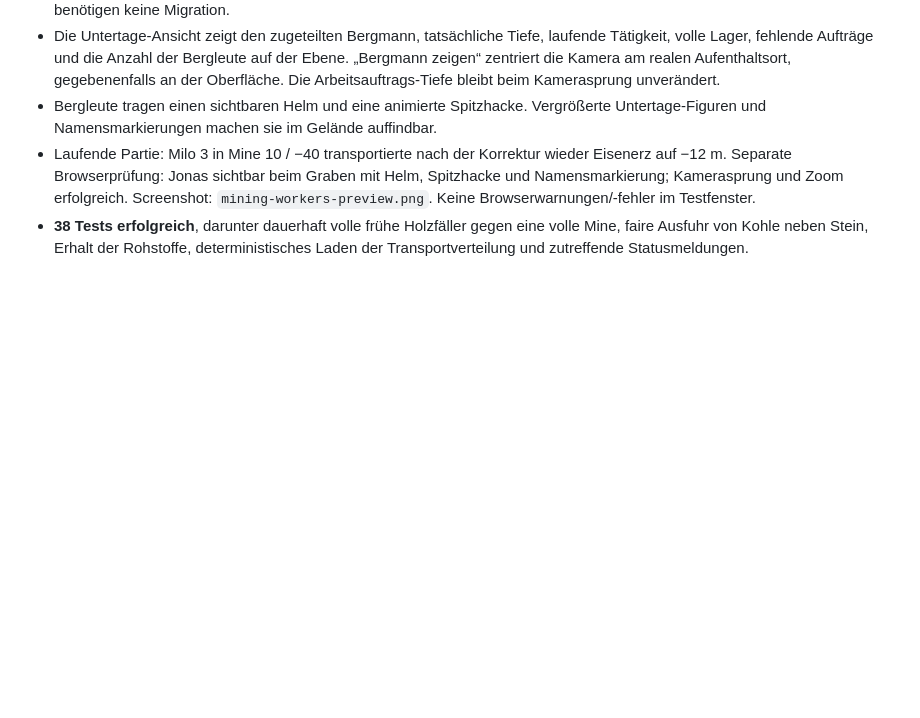
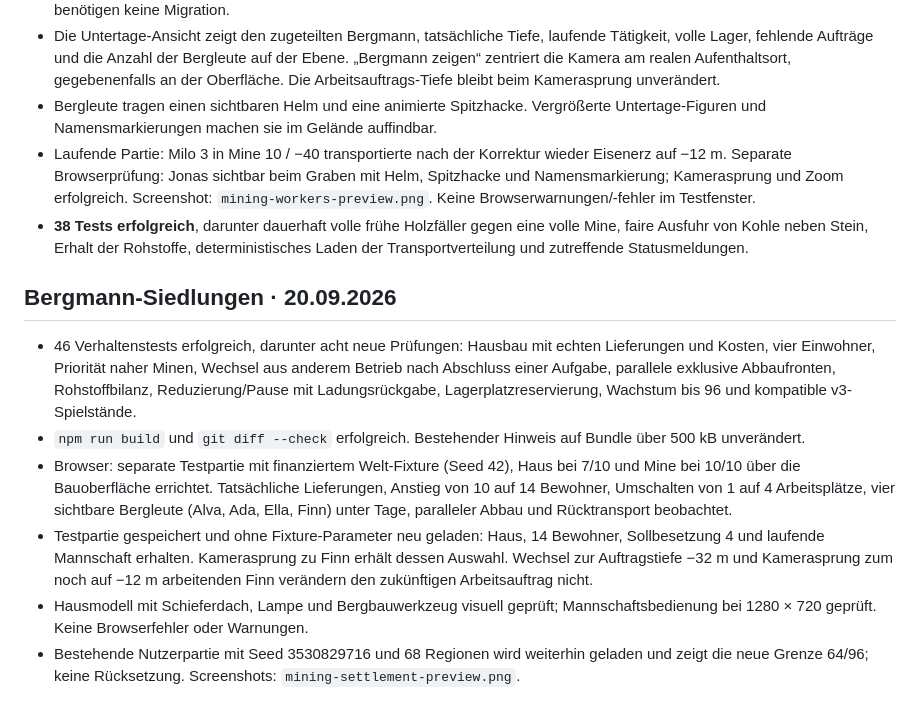
Before and after one commit to sostrowsk/Astra-Civilisation, a Markdown page: docs/QA.md, the part around the change. GitHub-like rendering; blank space fills up the shorter version.

```diff
--- a/docs/QA.md
+++ b/docs/QA.md
@@ -102,3 +102,12 @@ Die eigene laufende Partie des Nutzers wurde nicht für Bau-, Aufstiegs- oder Ne
 - Bergleute tragen einen sichtbaren Helm und eine animierte Spitzhacke. Vergrößerte Untertage-Figuren und Namensmarkierungen machen sie im Gelände auffindbar.
 - Laufende Partie: Milo 3 in Mine 10 / −40 transportierte nach der Korrektur wieder Eisenerz auf −12 m. Separate Browserprüfung: Jonas sichtbar beim Graben mit Helm, Spitzhacke und Namensmarkierung; Kamerasprung und Zoom erfolgreich. Screenshot: `mining-workers-preview.png`. Keine Browserwarnungen/-fehler im Testfenster.
 - **38 Tests erfolgreich**, darunter dauerhaft volle frühe Holzfäller gegen eine volle Mine, faire Ausfuhr von Kohle neben Stein, Erhalt der Rohstoffe, deterministisches Laden der Transportverteilung und zutreffende Statusmeldungen.
+
+## Bergmann-Siedlungen · 20.09.2026
+
+- 46 Verhaltenstests erfolgreich, darunter acht neue Prüfungen: Hausbau mit echten Lieferungen und Kosten, vier Einwohner, Priorität naher Minen, Wechsel aus anderem Betrieb nach Abschluss einer Aufgabe, parallele exklusive Abbaufronten, Rohstoffbilanz, Reduzierung/Pause mit Ladungsrückgabe, Lagerplatzreservierung, Wachstum bis 96 und kompatible v3-Spielstände.
+- `npm run build` und `git diff --check` erfolgreich. Bestehender Hinweis auf Bundle über 500 kB unverändert.
+- Browser: separate Testpartie mit finanziertem Welt-Fixture (Seed 42), Haus bei 7/10 und Mine bei 10/10 über die Bauoberfläche errichtet. Tatsächliche Lieferungen, Anstieg von 10 auf 14 Bewohner, Umschalten von 1 auf 4 Arbeitsplätze, vier sichtbare Bergleute (Alva, Ada, Ella, Finn) unter Tage, paralleler Abbau und Rücktransport beobachtet.
+- Testpartie gespeichert und ohne Fixture-Parameter neu geladen: Haus, 14 Bewohner, Sollbesetzung 4 und laufende Mannschaft erhalten. Kamerasprung zu Finn erhält dessen Auswahl. Wechsel zur Auftragstiefe −32 m und Kamerasprung zum noch auf −12 m arbeitenden Finn verändern den zukünftigen Arbeitsauftrag nicht.
+- Hausmodell mit Schieferdach, Lampe und Bergbauwerkzeug visuell geprüft; Mannschaftsbedienung bei 1280 × 720 geprüft. Keine Browserfehler oder Warnungen.
+- Bestehende Nutzerpartie mit Seed 3530829716 und 68 Regionen wird weiterhin geladen und zeigt die neue Grenze 64/96; keine Rücksetzung. Screenshots: `mining-settlement-preview.png`.
```
Also changed, not shown: README.md (+11 -3 lines), docs/MINING-SETTLEMENT-PLAN.md (added, +21 -0 lines), docs/mining-settlement-preview.png (added), 6 other files.
